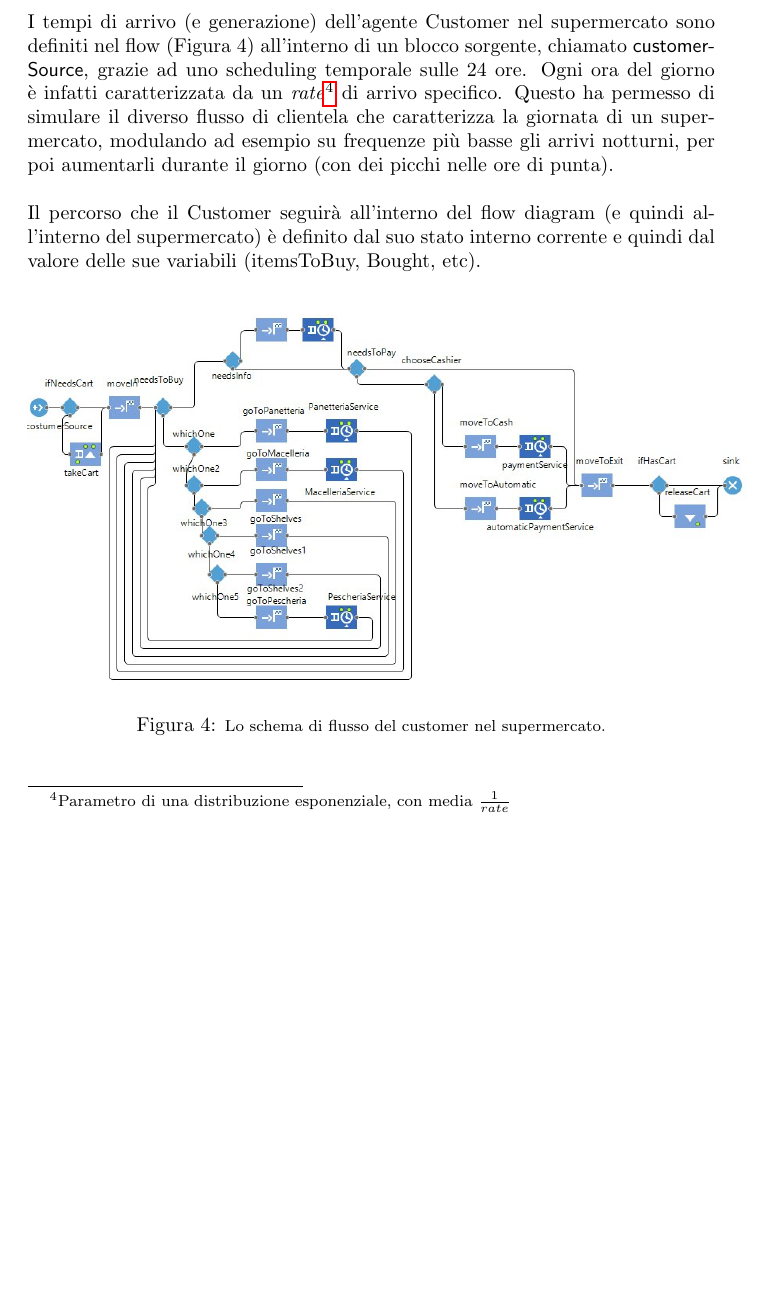
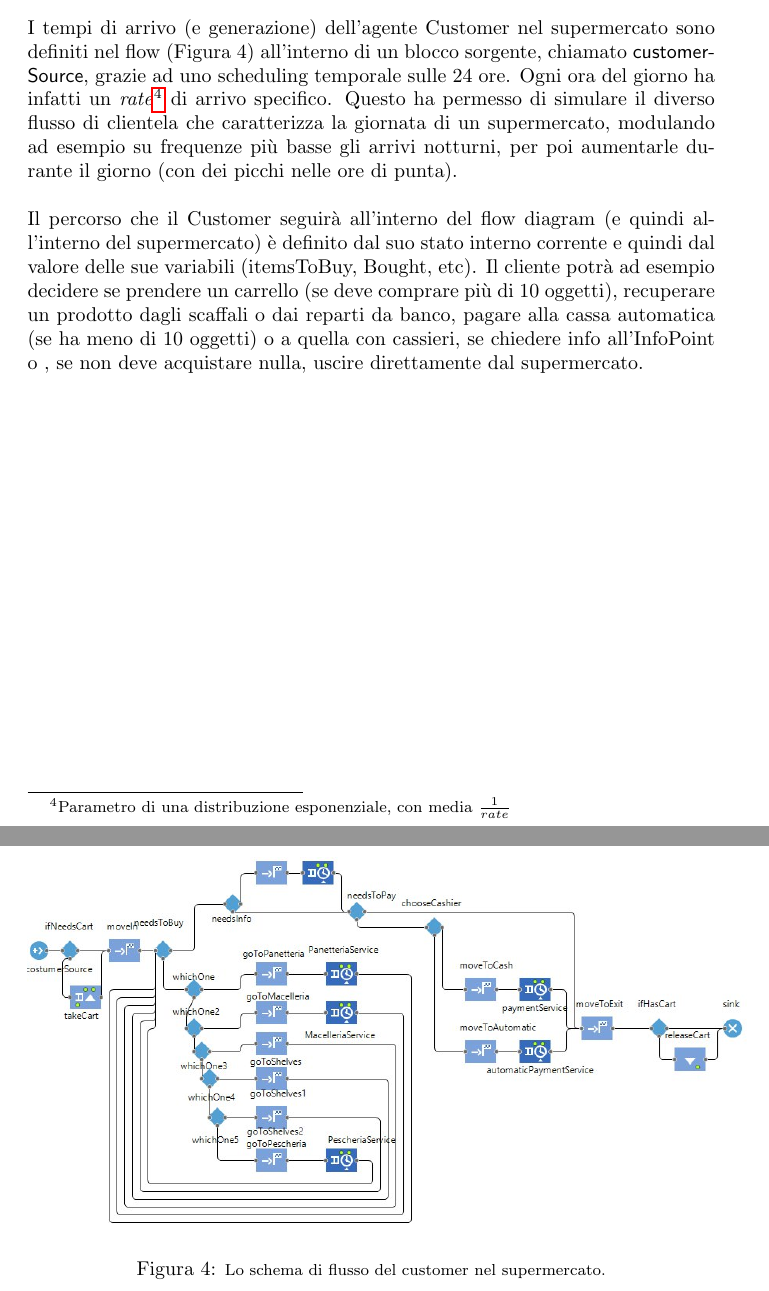
Before and after one commit to AikawaKai/SuperMarketSimulation, a LaTeX document (relation/lab_report_1.tex): part of page 5 of 5 before the commit and two parts of pages 5 and 6 of 6 after it, the two joined at a grey line, cut so that both start at the same text, the shorter picture padded with empty space. Compiled offline with pdfLaTeX.

Commit message:
updated2

```diff
--- a/relation/lab_report_1.tex
+++ b/relation/lab_report_1.tex
@@ -225,10 +225,11 @@ Oltre ai servizi alla clientela sono simulate anche delle attività di rifornime
 \section{Flow Diagrams}
 Per caratterizzare il comportanto dei clienti (agente Customer) e dei prodotti generici da scaffale (genericFood) all'interno del supermercato, sono definiti 4 diagrammi di flusso, di cui 3 dedicati alle tre diverse tipologie di prodotti.
 \subsection{Customer Flow}
-I tempi di arrivo (e generazione) dell'agente Customer nel supermercato sono definiti nel flow (Figura 4) all'interno di un blocco sorgente, chiamato \textsf{customerSource}, grazie ad uno scheduling temporale sulle 24 ore. Ogni ora del giorno è infatti caratterizzata da un \textit{rate}\footnote{Parametro di una distribuzione esponenziale, con media $\frac{1}{rate} $ } di arrivo specifico. Questo ha permesso di simulare il diverso flusso di clientela che caratterizza la giornata di un supermercato, modulando ad esempio su frequenze più basse gli arrivi notturni, per poi aumentarli durante il giorno (con dei picchi nelle ore di punta).
+I tempi di arrivo (e generazione) dell'agente Customer nel supermercato sono definiti nel flow (Figura 4) all'interno di un blocco sorgente, chiamato \textsf{customerSource}, grazie ad uno scheduling temporale sulle 24 ore. Ogni ora del giorno ha infatti un \textit{rate}\footnote{Parametro di una distribuzione esponenziale, con media $\frac{1}{rate} $ } di arrivo specifico. Questo ha permesso di simulare il diverso flusso di clientela che caratterizza la giornata di un supermercato, modulando ad esempio su frequenze più basse gli arrivi notturni, per poi aumentarle durante il giorno (con dei picchi nelle ore di punta).
 \newline
 \newline
-Il percorso che il Customer seguirà all'interno del flow diagram (e quindi all'interno del supermercato) è definito dal suo stato interno corrente e quindi dal valore delle sue variabili (itemsToBuy, Bought, etc).
+Il percorso che il Customer seguirà all'interno del flow diagram (e quindi all'interno del supermercato) è definito dal suo stato interno corrente e quindi dal valore delle sue variabili (itemsToBuy, Bought, etc). Il cliente potrà ad esempio decidere se prendere un carrello (se deve comprare più di 10 oggetti), recuperare un prodotto dagli scaffali o dai reparti da banco, pagare alla cassa automatica (se ha meno di 10 oggetti) o a quella con cassieri, se chiedere info all'InfoPoint o , se non deve acquistare nulla, uscire direttamente dal supermercato.
+
 \begin{center}
 \begin{figure}[h]
 \center
```
Also changed, not shown: relation/lab_report_1.pdf, 2 other files.
